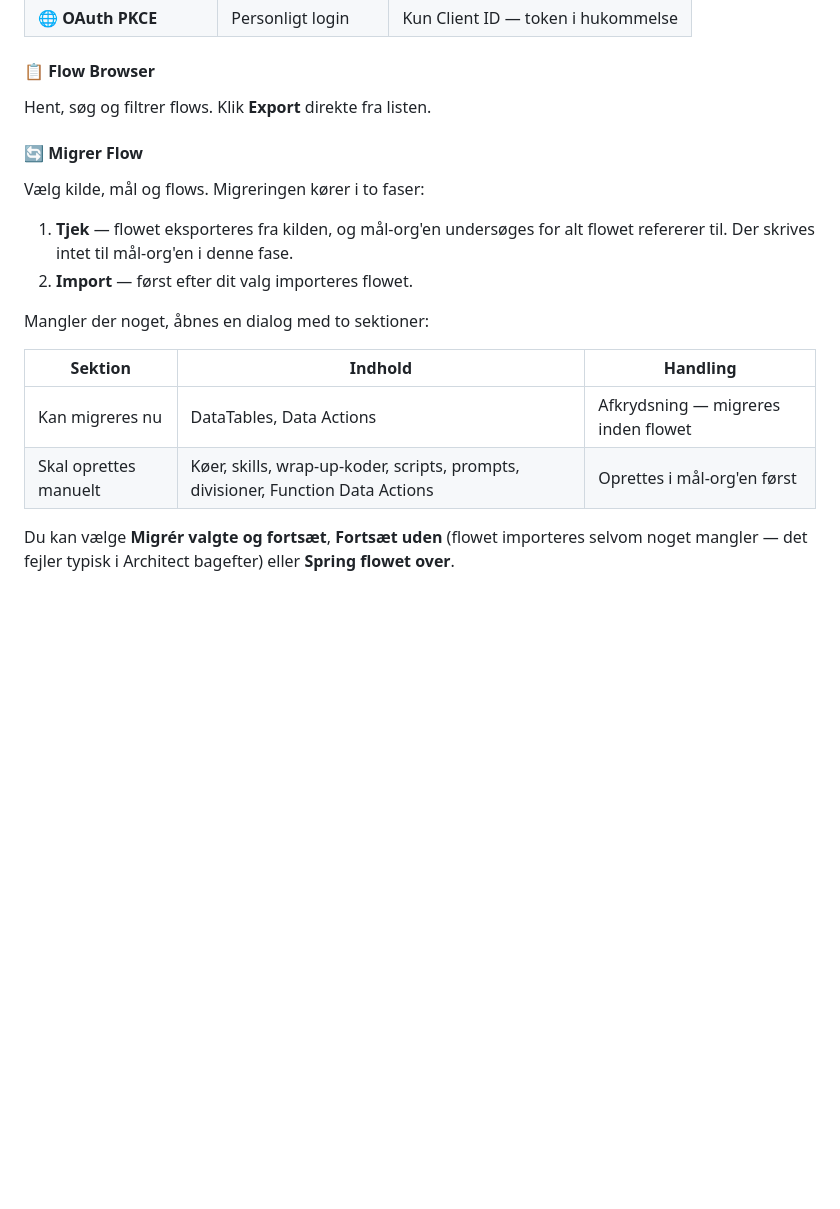
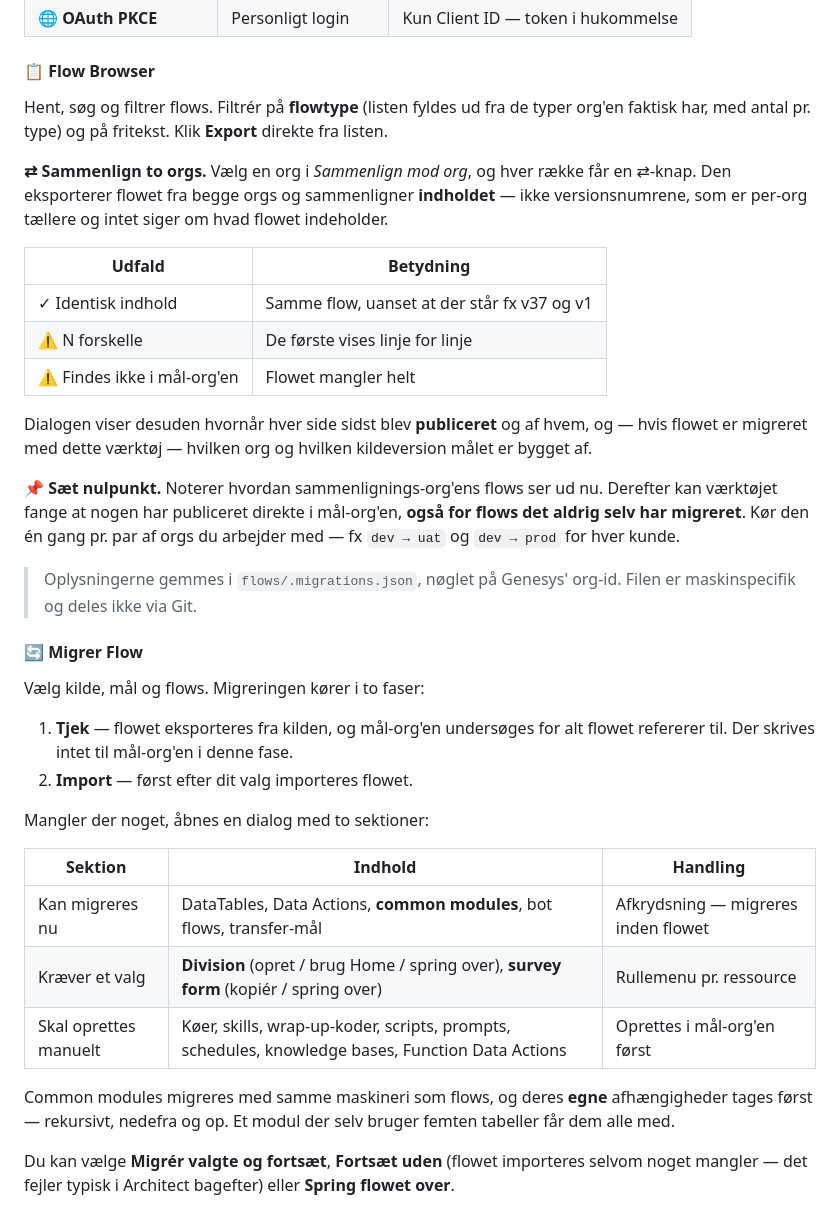
Before and after one commit to SKSabioDK/archy-gui, a Markdown page: README.md, the part around one of its changes. GitHub-like rendering; blank space fills up the shorter version.

```diff
--- a/README.md
+++ b/README.md
@@ -400,7 +400,21 @@ Tilføj Genesys Cloud orgs med to auth-typer:
 | **🌐 OAuth PKCE** | Personligt login | Kun Client ID — token i hukommelse |
 
 #### 📋 Flow Browser
-Hent, søg og filtrer flows. Klik **Export** direkte fra listen.
+Hent, søg og filtrer flows. Filtrér på **flowtype** (listen fyldes ud fra de typer org'en faktisk har, med antal pr. type) og på fritekst. Klik **Export** direkte fra listen.
+
+**⇄ Sammenlign to orgs.** Vælg en org i *Sammenlign mod org*, og hver række får en ⇄-knap. Den eksporterer flowet fra begge orgs og sammenligner **indholdet** — ikke versionsnumrene, som er per-org tællere og intet siger om hvad flowet indeholder.
+
+| Udfald | Betydning |
+|---|---|
+| ✓ Identisk indhold | Samme flow, uanset at der står fx v37 og v1 |
+| ⚠ N forskelle | De første vises linje for linje |
+| ⚠ Findes ikke i mål-org'en | Flowet mangler helt |
+
+Dialogen viser desuden hvornår hver side sidst blev **publiceret** og af hvem, og — hvis flowet er migreret med dette værktøj — hvilken org og hvilken kildeversion målet er bygget af.
+
+**📌 Sæt nulpunkt.** Noterer hvordan sammenlignings-org'ens flows ser ud nu. Derefter kan værktøjet fange at nogen har publiceret direkte i mål-org'en, **også for flows det aldrig selv har migreret**. Kør den én gang pr. par af orgs du arbejder med — fx `dev → uat` og `dev → prod` for hver kunde.
+
+> Oplysningerne gemmes i `flows/.migrations.json`, nøglet på Genesys' org-id. Filen er maskinspecifik og deles ikke via Git.
 
 #### 🔄 Migrer Flow
 Vælg kilde, mål og flows. Migreringen kører i to faser:
@@ -412,8 +426,11 @@ Mangler der noget, åbnes en dialog med to sektioner:
 
 | Sektion | Indhold | Handling |
 |---|---|---|
-| Kan migreres nu | DataTables, Data Actions | Afkrydsning — migreres inden flowet |
-| Skal oprettes manuelt | Køer, skills, wrap-up-koder, scripts, prompts, divisioner, Function Data Actions | Oprettes i mål-org'en først |
+| Kan migreres nu | DataTables, Data Actions, **common modules**, bot flows, transfer-mål | Afkrydsning — migreres inden flowet |
+| Kræver et valg | **Division** (opret / brug Home / spring over), **survey form** (kopiér / spring over) | Rullemenu pr. ressource |
+| Skal oprettes manuelt | Køer, skills, wrap-up-koder, scripts, prompts, schedules, knowledge bases, Function Data Actions | Oprettes i mål-org'en først |
+
+Common modules migreres med samme maskineri som flows, og deres **egne** afhængigheder tages først — rekursivt, nedefra og op. Et modul der selv bruger femten tabeller får dem alle med.
 
 Du kan vælge **Migrér valgte og fortsæt**, **Fortsæt uden** (flowet importeres selvom noget mangler — det fejler typisk i Architect bagefter) eller **Spring flowet over**.
 
```
Also changed, not shown: other parts of README.md (+20 -3 lines).
